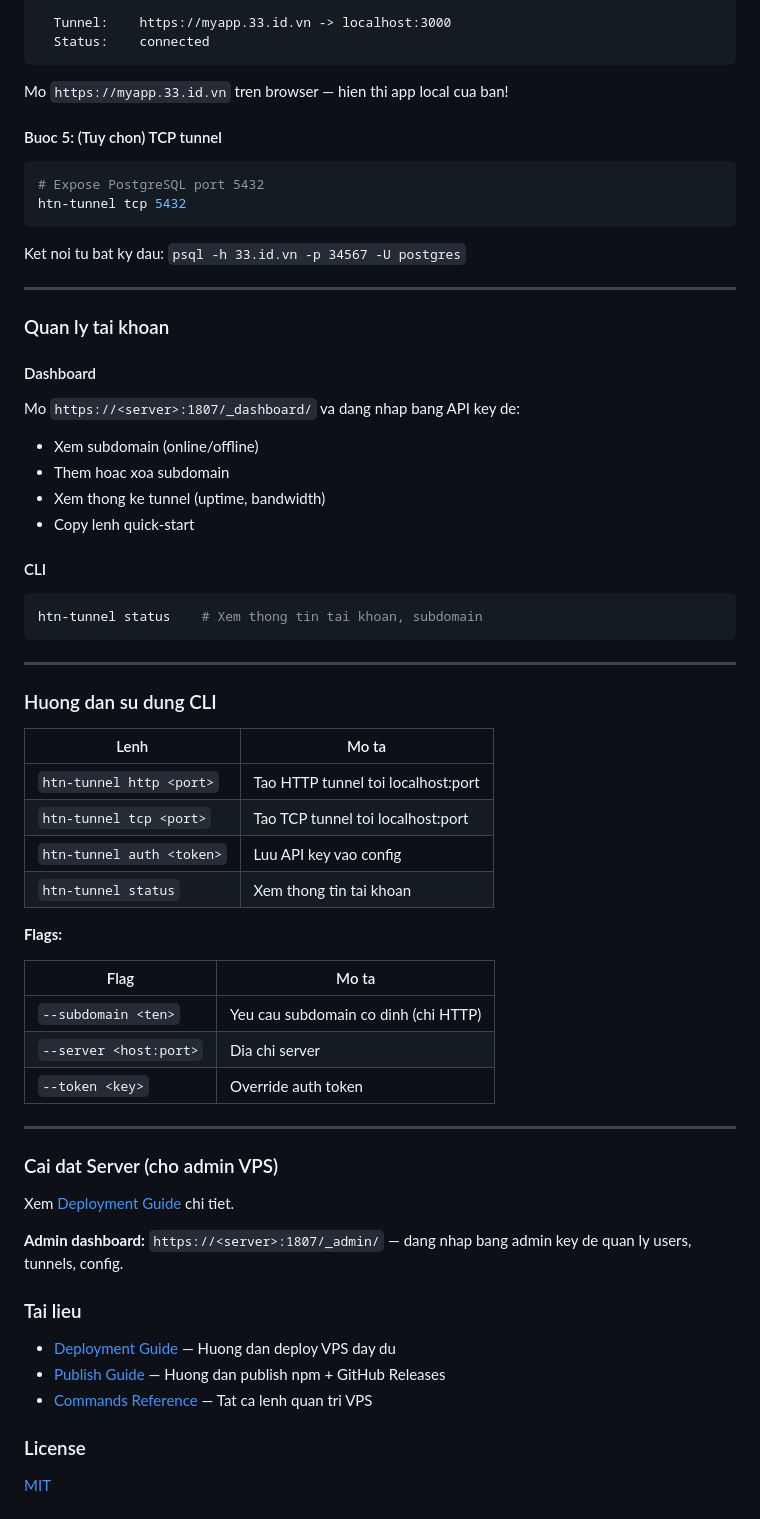
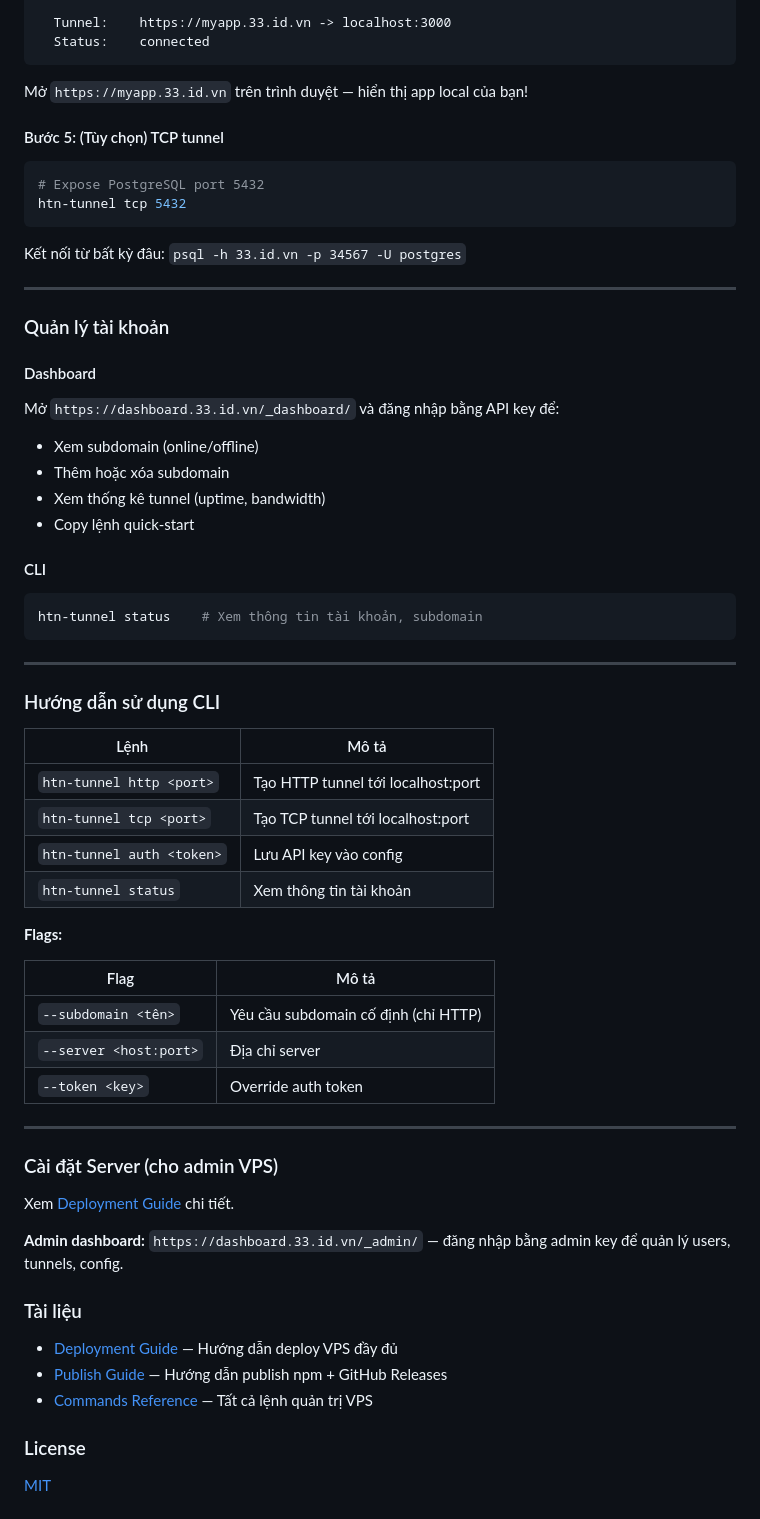
Before and after one commit to nhh0718/htn-tunnel, a Markdown page: README.md, the part around one of its changes. Drawn GitHub-style.

````diff
--- a/README.md
+++ b/README.md
@@ -309,67 +309,67 @@ htn-tunnel vdev
   Status:    connected
 ```
 
-Mo `https://myapp.33.id.vn` tren browser — hien thi app local cua ban!
+Mở `https://myapp.33.id.vn` trên trình duyệt — hiển thị app local của bạn!
 
-#### Buoc 5: (Tuy chon) TCP tunnel
+#### Bước 5: (Tùy chọn) TCP tunnel
 
 ```bash
 # Expose PostgreSQL port 5432
 htn-tunnel tcp 5432
 ```
 
-Ket noi tu bat ky dau: `psql -h 33.id.vn -p 34567 -U postgres`
+Kết nối từ bất kỳ đâu: `psql -h 33.id.vn -p 34567 -U postgres`
 
 ---
 
-### Quan ly tai khoan
+### Quản lý tài khoản
 
 #### Dashboard
 
-Mo `https://<server>:1807/_dashboard/` va dang nhap bang API key de:
+Mở `https://dashboard.33.id.vn/_dashboard/` và đăng nhập bằng API key để:
 - Xem subdomain (online/offline)
-- Them hoac xoa subdomain
-- Xem thong ke tunnel (uptime, bandwidth)
-- Copy lenh quick-start
+- Thêm hoặc xóa subdomain
+- Xem thống kê tunnel (uptime, bandwidth)
+- Copy lệnh quick-start
 
 #### CLI
 
 ```bash
-htn-tunnel status    # Xem thong tin tai khoan, subdomain
+htn-tunnel status    # Xem thông tin tài khoản, subdomain
 ```
 
 ---
 
-### Huong dan su dung CLI
+### Hướng dẫn sử dụng CLI
 
-| Lenh | Mo ta |
+| Lệnh | Mô tả |
 |------|-------|
-| `htn-tunnel http <port>` | Tao HTTP tunnel toi localhost:port |
-| `htn-tunnel tcp <port>` | Tao TCP tunnel toi localhost:port |
-| `htn-tunnel auth <token>` | Luu API key vao config |
-| `htn-tunnel status` | Xem thong tin tai khoan |
+| `htn-tunnel http <port>` | Tạo HTTP tunnel tới localhost:port |
+| `htn-tunnel tcp <port>` | Tạo TCP tunnel tới localhost:port |
+| `htn-tunnel auth <token>` | Lưu API key vào config |
+| `htn-tunnel status` | Xem thông tin tài khoản |
 
 **Flags:**
 
-| Flag | Mo ta |
+| Flag | Mô tả |
 |------|-------|
-| `--subdomain <ten>` | Yeu cau subdomain co dinh (chi HTTP) |
-| `--server <host:port>` | Dia chi server |
+| `--subdomain <tên>` | Yêu cầu subdomain cố định (chỉ HTTP) |
+| `--server <host:port>` | Địa chỉ server |
 | `--token <key>` | Override auth token |
 
 ---
 
-### Cai dat Server (cho admin VPS)
+### Cài đặt Server (cho admin VPS)
 
-Xem [Deployment Guide](docs/deployment-guide.md) chi tiet.
+Xem [Deployment Guide](docs/deployment-guide.md) chi tiết.
 
-**Admin dashboard:** `https://<server>:1807/_admin/` — dang nhap bang admin key de quan ly users, tunnels, config.
+**Admin dashboard:** `https://dashboard.33.id.vn/_admin/` — đăng nhập bằng admin key để quản lý users, tunnels, config.
 
-### Tai lieu
+### Tài liệu
 
-- [Deployment Guide](docs/deployment-guide.md) — Huong dan deploy VPS day du
-- [Publish Guide](docs/publish-guide.md) — Huong dan publish npm + GitHub Releases
-- [Commands Reference](docs/commands.md) — Tat ca lenh quan tri VPS
+- [Deployment Guide](docs/deployment-guide.md) — Hướng dẫn deploy VPS đầy đủ
+- [Publish Guide](docs/publish-guide.md) — Hướng dẫn publish npm + GitHub Releases
+- [Commands Reference](docs/commands.md) — Tất cả lệnh quản trị VPS
 
 ### License
 
````
Also changed, not shown: other parts of README.md (+34 -34 lines), docs/deployment-guide.md (+5 -2 lines).
